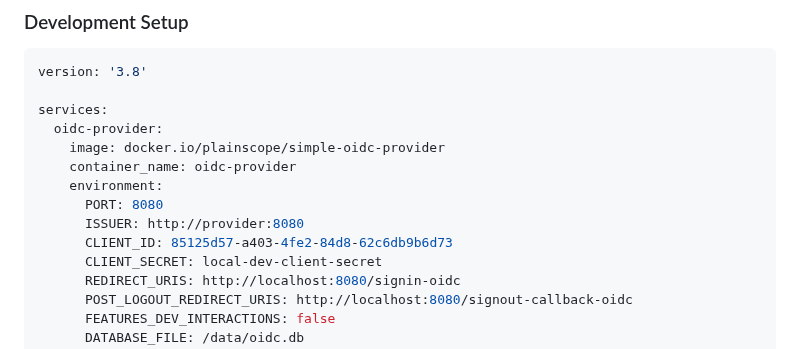
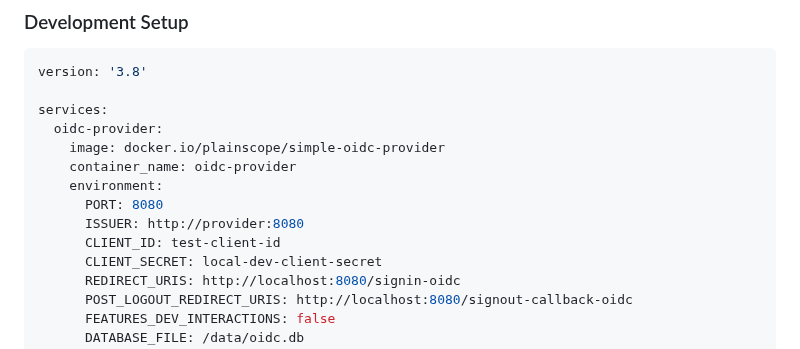
Before and after one commit to Plainscope/oidc-provider, a Markdown page: docs/guides/docker-deployment.md, the part around the change. Drawn GitHub-style.

Commit message:
security: replace hardcoded credentials with test values

```diff
--- a/docs/guides/docker-deployment.md
+++ b/docs/guides/docker-deployment.md
@@ -66,7 +66,7 @@ services:
     environment:
       PORT: 8080
       ISSUER: http://provider:8080
-      CLIENT_ID: 85125d57-a403-4fe2-84d8-62c6db9b6d73
+      CLIENT_ID: test-client-id
       CLIENT_SECRET: local-dev-client-secret
       REDIRECT_URIS: http://localhost:8080/signin-oidc
       POST_LOGOUT_REDIRECT_URIS: http://localhost:8080/signout-callback-oidc
```
